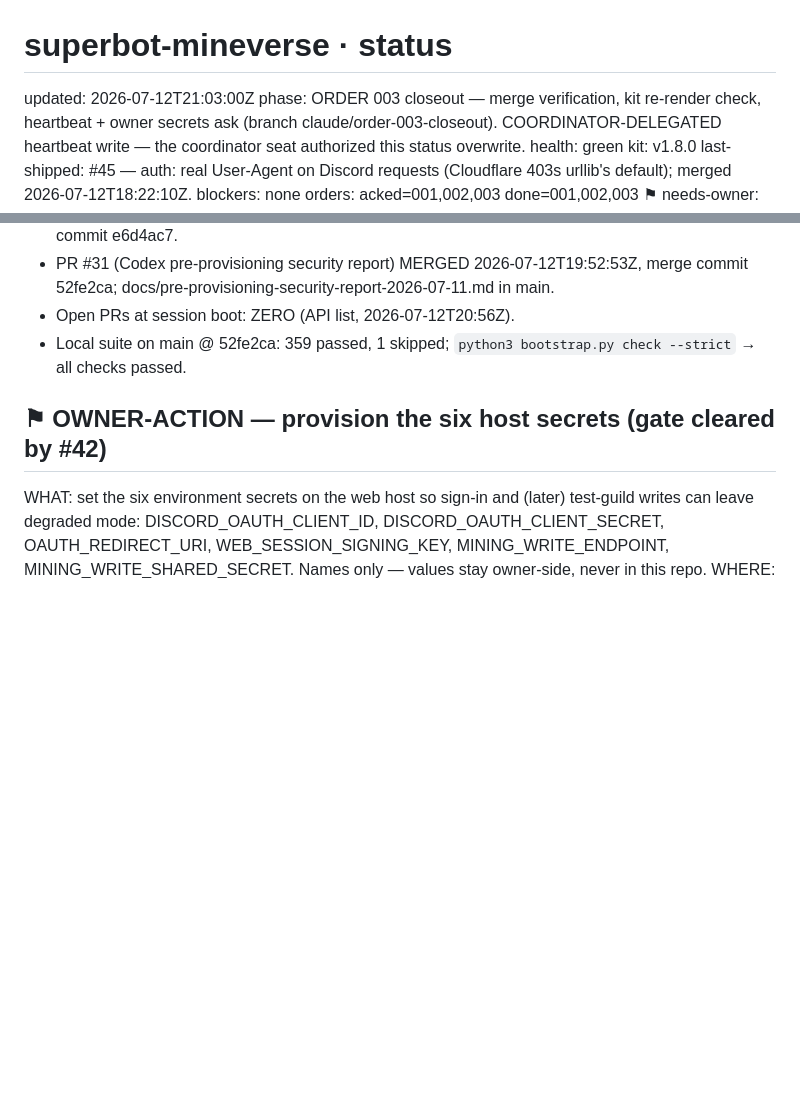
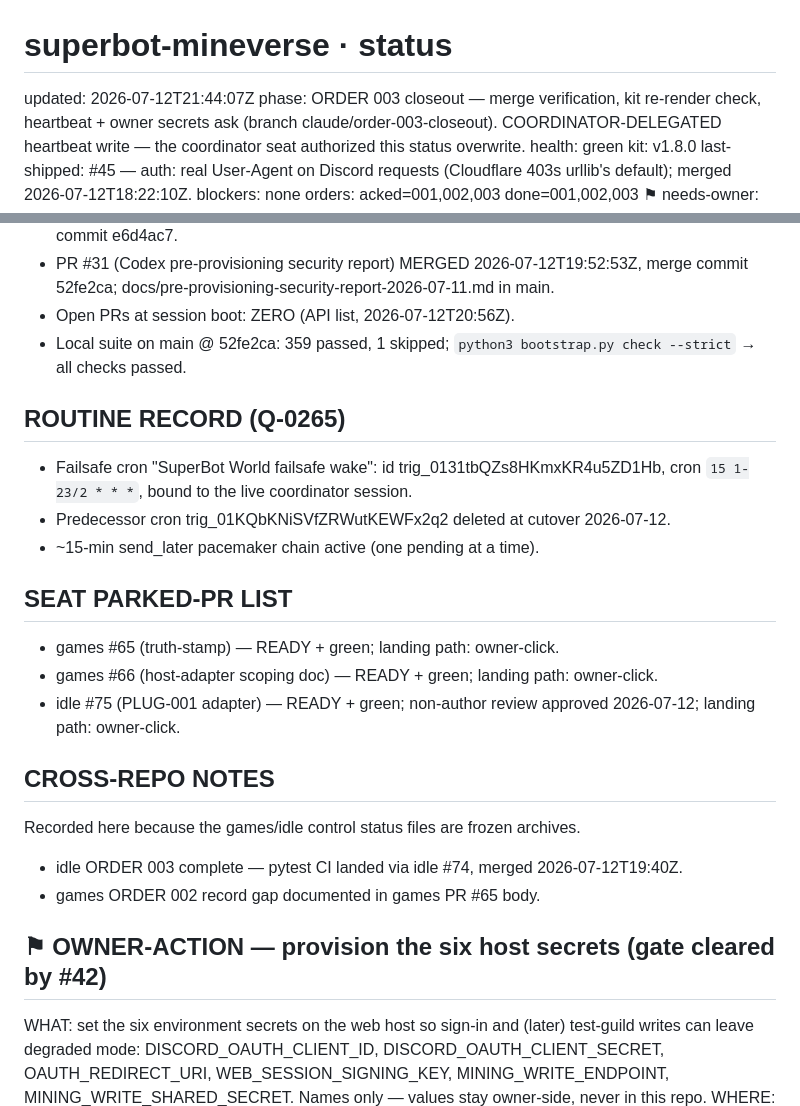
Before and after one commit to menno420/superbot-mineverse, a Markdown page: control/status.md, 2 parts joined by grey strips. GitHub-like rendering; blank space fills up the shorter version.

Commit message:
control: heartbeat routine record + seat parked-PR list (#47)
Coordinator-delegated heartbeat write (control fast lane). Adds the
Q-0265 routine record (failsafe cron + pacemaker chain), the seat
parked-PR list, and cross-repo notes for the frozen games/idle status
archives. Refreshes the updated-at timestamp; kit line, six-secret
owner ask, and baton unchanged.


Claude-Session: https://claude.ai/code/session_013CEaD81nh2E4wK1NsrKMPV

Co-authored-by: Claude <noreply@anthropic.com>

```diff
--- a/control/status.md
+++ b/control/status.md
@@ -1,5 +1,5 @@
 # superbot-mineverse · status
-updated: 2026-07-12T21:03:00Z
+updated: 2026-07-12T21:44:07Z
 phase: ORDER 003 closeout — merge verification, kit re-render check, heartbeat + owner secrets ask (branch claude/order-003-closeout). COORDINATOR-DELEGATED heartbeat write — the coordinator seat authorized this status overwrite.
 health: green
 kit: v1.8.0
@@ -17,6 +17,25 @@ notes: .claude/CLAUDE.md verified current — `python3 bootstrap.py render` outp
 - PR #31 (Codex pre-provisioning security report) MERGED 2026-07-12T19:52:53Z, merge commit 52fe2ca; docs/pre-provisioning-security-report-2026-07-11.md in main.
 - Open PRs at session boot: ZERO (API list, 2026-07-12T20:56Z).
 - Local suite on main @ 52fe2ca: 359 passed, 1 skipped; `python3 bootstrap.py check --strict` → all checks passed.
+
+## ROUTINE RECORD (Q-0265)
+
+- Failsafe cron "SuperBot World failsafe wake": id trig_0131tbQZs8HKmxKR4u5ZD1Hb, cron `15 1-23/2 * * *`, bound to the live coordinator session.
+- Predecessor cron trig_01KQbKNiSVfZRWutKEWFx2q2 deleted at cutover 2026-07-12.
+- ~15-min send_later pacemaker chain active (one pending at a time).
+
+## SEAT PARKED-PR LIST
+
+- games #65 (truth-stamp) — READY + green; landing path: owner-click.
+- games #66 (host-adapter scoping doc) — READY + green; landing path: owner-click.
+- idle #75 (PLUG-001 adapter) — READY + green; non-author review approved 2026-07-12; landing path: owner-click.
+
+## CROSS-REPO NOTES
+
+Recorded here because the games/idle control status files are frozen archives.
+
+- idle ORDER 003 complete — pytest CI landed via idle #74, merged 2026-07-12T19:40Z.
+- games ORDER 002 record gap documented in games PR #65 body.
 
 ## ⚑ OWNER-ACTION — provision the six host secrets (gate cleared by #42)
 
```
